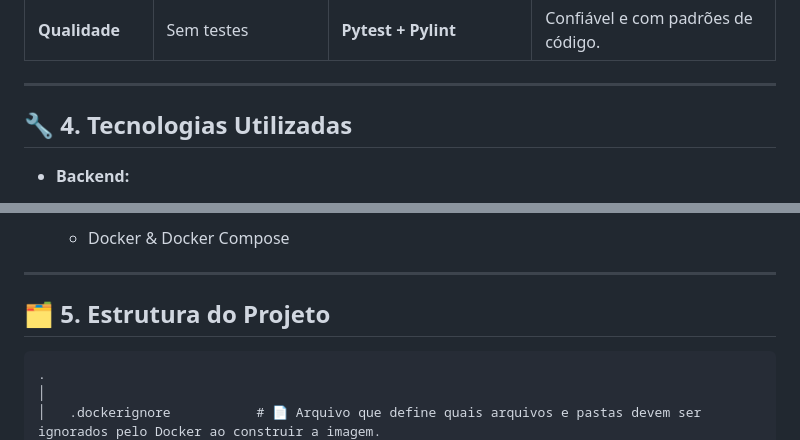
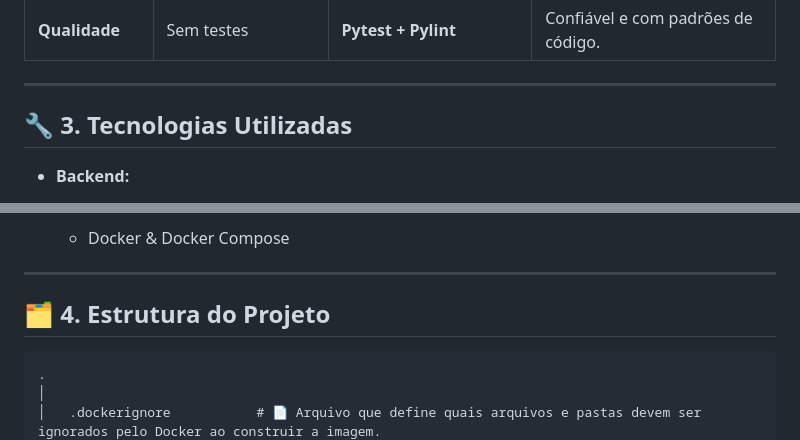
Before and after one commit to edudsan/Sistema-de-Locadora-de-Veiculos, a Markdown page: README.md, 2 parts joined by grey strips. GitHub-like rendering.

````diff
--- a/README.md
+++ b/README.md
@@ -52,7 +32,7 @@ Funcionalidades voltadas para **Atendentes** e **Gerentes da Locadora**:
 
 ---
 
-## 🔧 4. Tecnologias Utilizadas
+## 🔧 3. Tecnologias Utilizadas
 
 * **Backend:**
 
@@ -81,7 +61,7 @@ Funcionalidades voltadas para **Atendentes** e **Gerentes da Locadora**:
 
 ---
 
-## 🗂️ 5. Estrutura do Projeto
+## 🗂️ 4. Estrutura do Projeto
 
 ```plaintext
 .
````
Also changed, not shown: other parts of README.md (+5 -25 lines).
